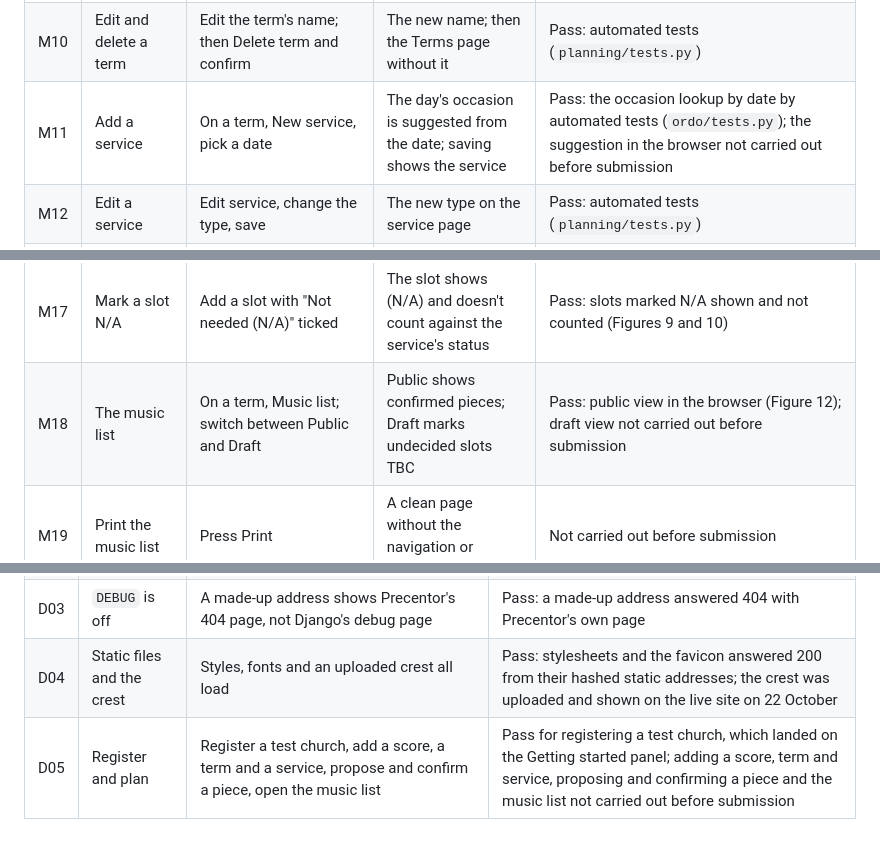
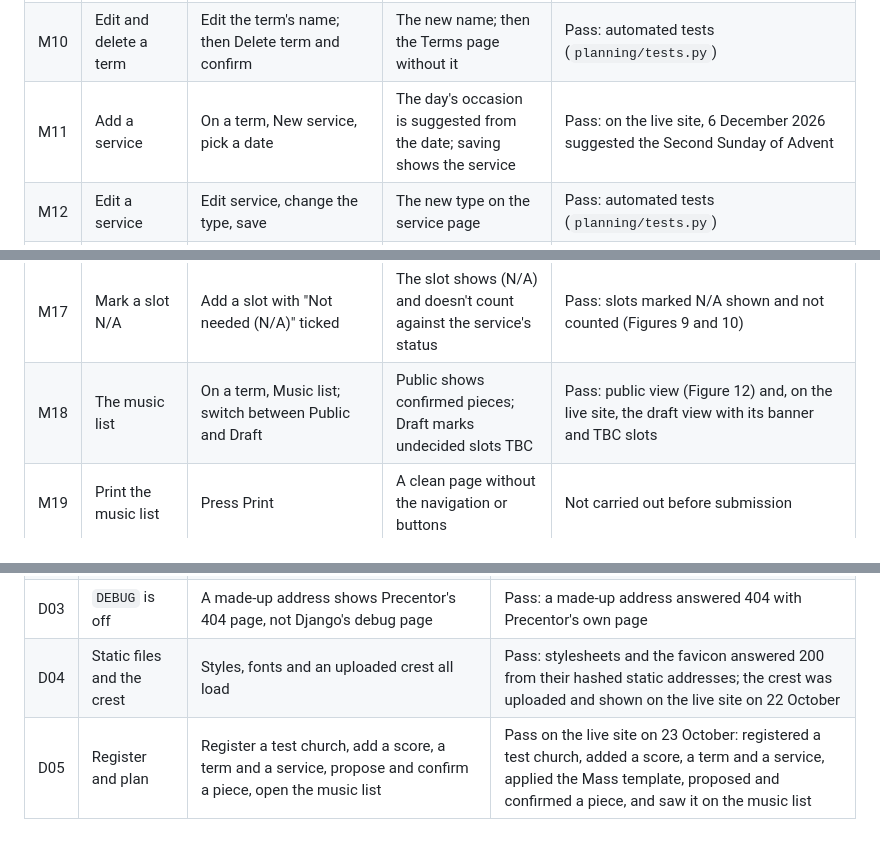
Before and after one commit to StockoL/precentor, a Markdown page: TESTING.md, 3 parts joined by grey strips. Rendered like a GitHub page.

Commit message:
Record the full register-and-plan check on the live site
The whole journey now passes on the live site: registering, a score,
a term, a service with its suggested occasion, a template, proposing
and confirming a piece, and the music list in both views.

```diff
--- a/TESTING.md
+++ b/TESTING.md
@@ -100,14 +100,14 @@ To run them, see "Running it locally" in the README.
 | M08  | Filter the library         | Choose a language, a voicing and a season                                                                     | Only scores matching all three; the counts update                                               | Pass: filtered by season in the browser (Figure 4); combined filters by automated tests |
 | M09  | Create a term              | Terms, New term, fill in, save                                                                                | The term's page                                                                                 | Pass: automated tests (`planning/tests.py`) |
 | M10  | Edit and delete a term     | Edit the term's name; then Delete term and confirm                                                            | The new name; then the Terms page without it                                                    | Pass: automated tests (`planning/tests.py`) |
-| M11  | Add a service              | On a term, New service, pick a date                                                                           | The day's occasion is suggested from the date; saving shows the service                         | Pass: the occasion lookup by date by automated tests (`ordo/tests.py`); the suggestion in the browser not carried out before submission |
+| M11  | Add a service              | On a term, New service, pick a date                                                                           | The day's occasion is suggested from the date; saving shows the service                         | Pass: on the live site, 6 December 2026 suggested the Second Sunday of Advent |
 | M12  | Edit a service             | Edit service, change the type, save                                                                           | The new type on the service page                                                                | Pass: automated tests (`planning/tests.py`) |
 | M13  | Slots from a template      | On an empty service, press Mass                                                                               | The Mass slots in order                                                                         | Pass: automated tests (`planning/test_templates.py`) |
 | M14  | Reorder a slot             | Move a slot down; then drag one to a new place                                                                | The new order, kept after reloading                                                             | Pass: moving and dragging by browser tests (`planning/test_browser.py`) |
 | M15  | Propose a piece            | Type in a slot's search box, choose a score                                                                   | The piece listed as Proposed; suitable scores listed first                                      | Pass: browser tests and Figure 11 |
 | M16  | Confirm and unconfirm      | Confirm a proposed piece; then Unconfirm                                                                      | The badge changes each time, and the service's status follows                                   | Pass: browser tests (`planning/test_browser.py`) |
 | M17  | Mark a slot N/A            | Add a slot with "Not needed (N/A)" ticked                                                                     | The slot shows (N/A) and doesn't count against the service's status                             | Pass: slots marked N/A shown and not counted (Figures 9 and 10) |
-| M18  | The music list             | On a term, Music list; switch between Public and Draft                                                        | Public shows confirmed pieces; Draft marks undecided slots TBC                                  | Pass: public view in the browser (Figure 12); draft view not carried out before submission |
+| M18  | The music list             | On a term, Music list; switch between Public and Draft                                                        | Public shows confirmed pieces; Draft marks undecided slots TBC                                  | Pass: public view (Figure 12) and, on the live site, the draft view with its banner and TBC slots |
 | M19  | Print the music list       | Press Print                                                                                                   | A clean page without the navigation or buttons                                                  | Not carried out before submission |
 | M20  | Comment, close, delete     | Comment on a service; reply; Close; as a Conductor, delete the closed thread                                  | The thread appears in the Inbox until closed; then it's deleted                                 | Pass: browser tests (`comments/test_browser.py`) and automated tests |
 | M21  | Invite and join            | As the owner, Members, Invite someone as a Librarian; open the link in another browser and join              | The link is shown once; the new person is signed in as a Librarian                              | Pass: invited and joined in two browsers |
@@ -172,4 +172,4 @@ On the live site, https://precentor.onrender.com, after each deploy.
 | D02  | `http://` goes to `https://`  | Typing `http://precentor.onrender.com` ends on the `https://` address    | Pass: `http://precentor.onrender.com/` answered 301, to `https://precentor.onrender.com/` |
 | D03  | `DEBUG` is off                | A made-up address shows Precentor's 404 page, not Django's debug page    | Pass: a made-up address answered 404 with Precentor's own page |
 | D04  | Static files and the crest    | Styles, fonts and an uploaded crest all load                             | Pass: stylesheets and the favicon answered 200 from their hashed static addresses; the crest was uploaded and shown on the live site on 22 October |
-| D05  | Register and plan             | Register a test church, add a score, a term and a service, propose and confirm a piece, open the music list | Pass for registering a test church, which landed on the Getting started panel; adding a score, term and service, proposing and confirming a piece and the music list not carried out before submission |
+| D05  | Register and plan             | Register a test church, add a score, a term and a service, propose and confirm a piece, open the music list | Pass on the live site on 23 October: registered a test church, added a score, a term and a service, applied the Mass template, proposed and confirmed a piece, and saw it on the music list |
```
